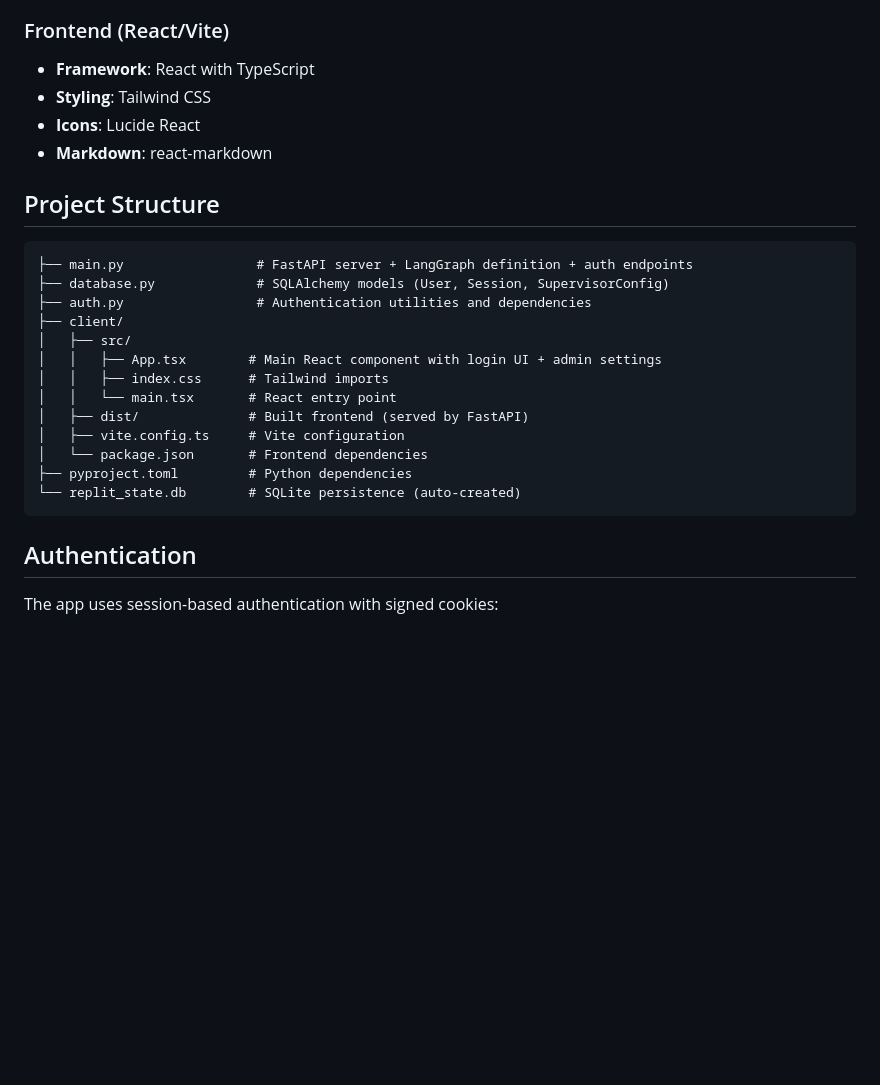
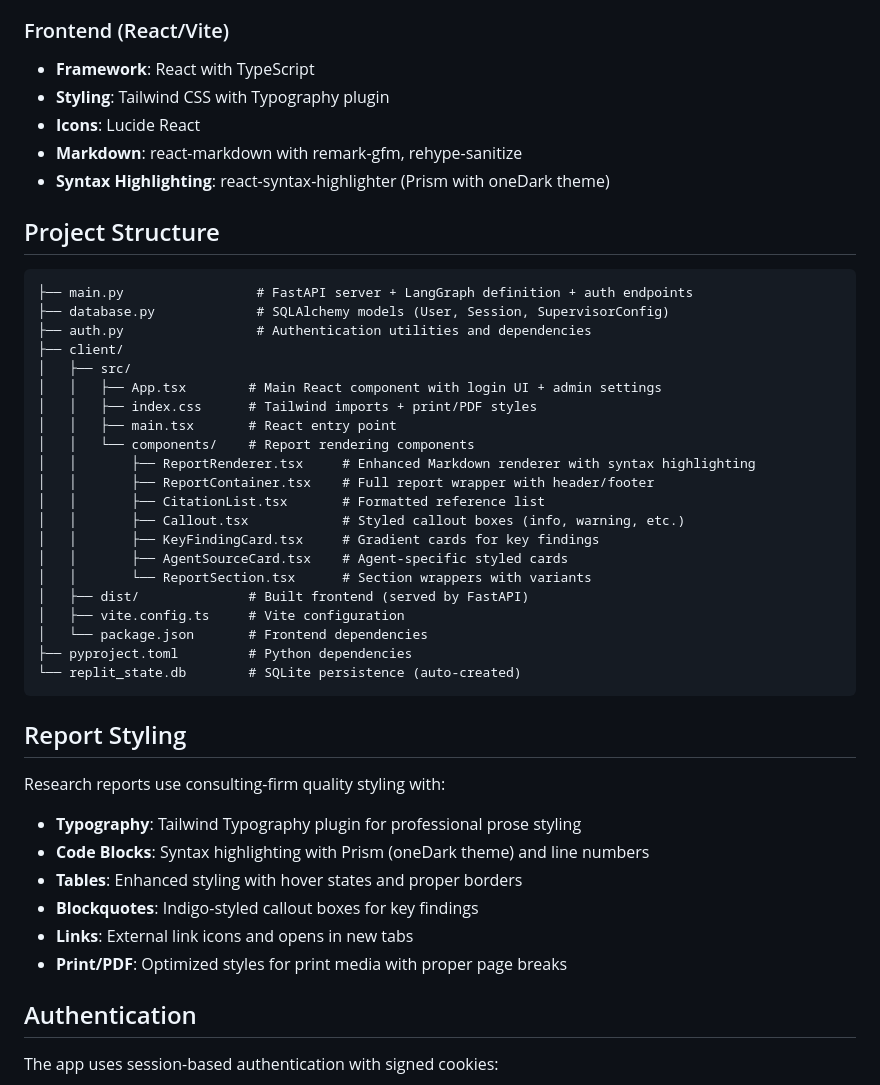
Before and after one commit to cbrunner/meta-deep-research, a Markdown page: replit.md, the part around the change. Drawn GitHub-style; blank space fills up the shorter version.

Commit message:
Enhance report presentation with professional styling and syntax highlighting
Update frontend dependencies and introduce new React components for improved Markdown rendering, syntax highlighting, and overall report styling.

Replit-Commit-Author: Agent
Replit-Commit-Session-Id: d40c1790-4b91-45b3-8d80-226c0b381e44
Replit-Commit-Checkpoint-Type: full_checkpoint
Replit-Commit-Event-Id: d1f20b17-fa7f-47d4-af56-a638a6a3bdec
Replit-Commit-Screenshot-Url: https://storage.googleapis.com/screenshot-production-us-central1/387385ef-2582-49e7-b613-37ea3e4de16d/d40c1790-4b91-45b3-8d80-226c0b381e44/ASQP2Ma
Replit-Helium-Checkpoint-Created: true

````diff
--- a/replit.md
+++ b/replit.md
@@ -24,9 +24,10 @@ This application provides a unified research orchestration system that:
 
 ### Frontend (React/Vite)
 - **Framework**: React with TypeScript
-- **Styling**: Tailwind CSS
+- **Styling**: Tailwind CSS with Typography plugin
 - **Icons**: Lucide React
-- **Markdown**: react-markdown
+- **Markdown**: react-markdown with remark-gfm, rehype-sanitize
+- **Syntax Highlighting**: react-syntax-highlighter (Prism with oneDark theme)
 
 ## Project Structure
 
@@ -37,14 +38,32 @@ This application provides a unified research orchestration system that:
 ├── client/
 │   ├── src/
 │   │   ├── App.tsx        # Main React component with login UI + admin settings
-│   │   ├── index.css      # Tailwind imports
-│   │   └── main.tsx       # React entry point
+│   │   ├── index.css      # Tailwind imports + print/PDF styles
+│   │   ├── main.tsx       # React entry point
+│   │   └── components/    # Report rendering components
+│   │       ├── ReportRenderer.tsx     # Enhanced Markdown renderer with syntax highlighting
+│   │       ├── ReportContainer.tsx    # Full report wrapper with header/footer
+│   │       ├── CitationList.tsx       # Formatted reference list
+│   │       ├── Callout.tsx            # Styled callout boxes (info, warning, etc.)
+│   │       ├── KeyFindingCard.tsx     # Gradient cards for key findings
+│   │       ├── AgentSourceCard.tsx    # Agent-specific styled cards
+│   │       └── ReportSection.tsx      # Section wrappers with variants
 │   ├── dist/              # Built frontend (served by FastAPI)
 │   ├── vite.config.ts     # Vite configuration
 │   └── package.json       # Frontend dependencies
 ├── pyproject.toml         # Python dependencies
 └── replit_state.db        # SQLite persistence (auto-created)
 ```
+
+## Report Styling
+
+Research reports use consulting-firm quality styling with:
+- **Typography**: Tailwind Typography plugin for professional prose styling
+- **Code Blocks**: Syntax highlighting with Prism (oneDark theme) and line numbers
+- **Tables**: Enhanced styling with hover states and proper borders
+- **Blockquotes**: Indigo-styled callout boxes for key findings
+- **Links**: External link icons and opens in new tabs
+- **Print/PDF**: Optimized styles for print media with proper page breaks
 
 ## Authentication
 
````
